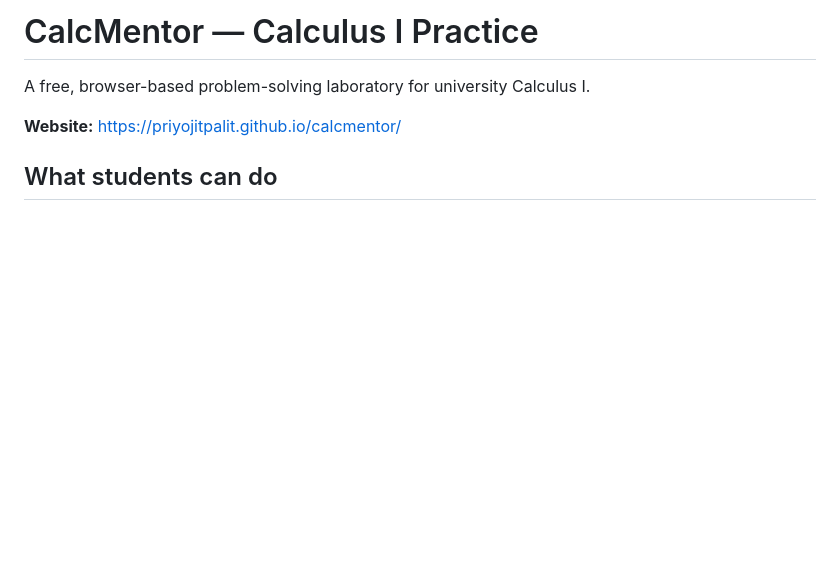
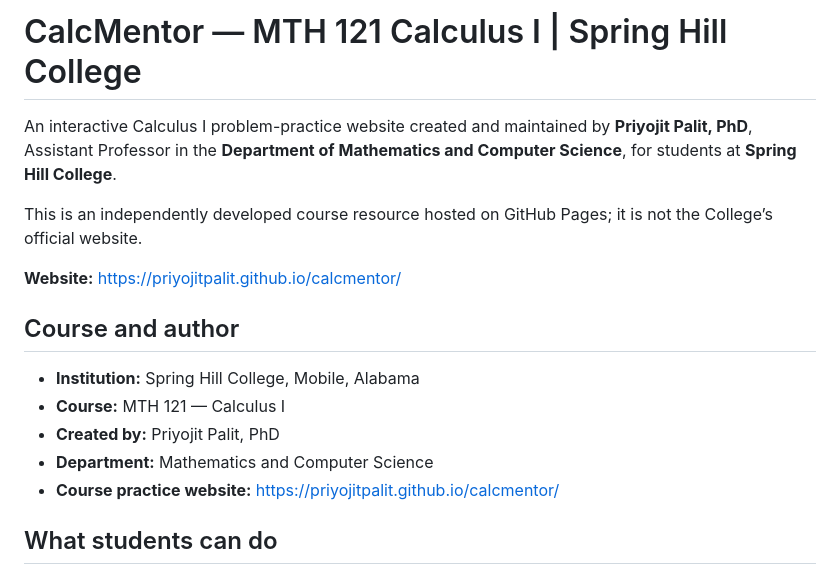
Before and after one commit to priyojitpalit/calcmentor, a Markdown page: README.md, the part around the change. Rendered like a GitHub page; blank space fills up the shorter version.

Commit message:
Credit Priyojit Palit and identify Spring Hill College Calculus I in project documentation

```diff
--- a/README.md
+++ b/README.md
@@ -1,8 +1,18 @@
-# CalcMentor — Calculus I Practice
+# CalcMentor — MTH 121 Calculus I | Spring Hill College
 
-A free, browser-based problem-solving laboratory for university Calculus I.
+An interactive Calculus I problem-practice website created and maintained by **Priyojit Palit, PhD**, Assistant Professor in the **Department of Mathematics and Computer Science**, for students at **Spring Hill College**.
+
+This is an independently developed course resource hosted on GitHub Pages; it is not the College’s official website.
 
 **Website:** https://priyojitpalit.github.io/calcmentor/
+
+## Course and author
+
+- **Institution:** Spring Hill College, Mobile, Alabama
+- **Course:** MTH 121 — Calculus I
+- **Created by:** Priyojit Palit, PhD
+- **Department:** Mathematics and Computer Science
+- **Course practice website:** https://priyojitpalit.github.io/calcmentor/
 
 ## What students can do
 
```
